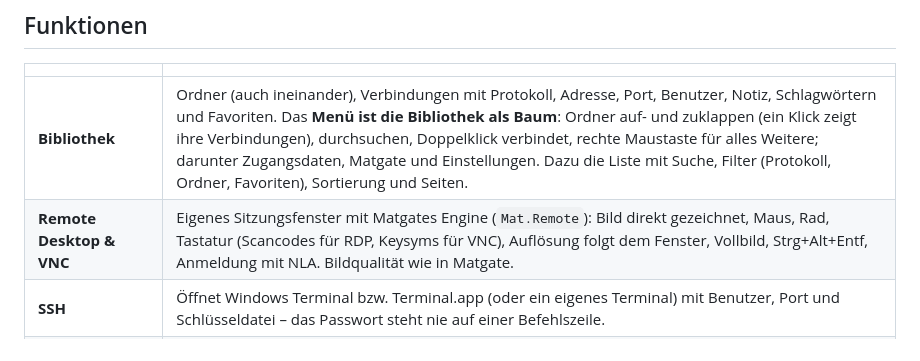
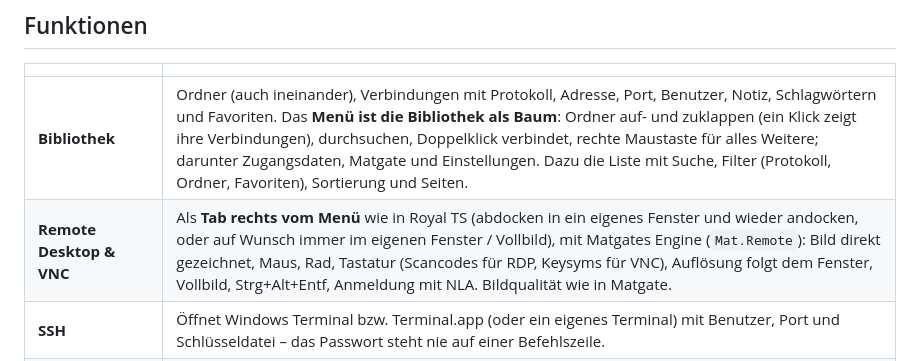
Before and after one commit to Real-TTX/ThixGate, a Markdown page: README.md, the part around one of its changes. GitHub-like rendering.

```diff
--- a/README.md
+++ b/README.md
@@ -17,7 +17,7 @@ verbunden wird über Matgate.
 | | |
 |---|---|
 | **Bibliothek** | Ordner (auch ineinander), Verbindungen mit Protokoll, Adresse, Port, Benutzer, Notiz, Schlagwörtern und Favoriten. Das **Menü ist die Bibliothek als Baum**: Ordner auf- und zuklappen (ein Klick zeigt ihre Verbindungen), durchsuchen, Doppelklick verbindet, rechte Maustaste für alles Weitere; darunter Zugangsdaten, Matgate und Einstellungen. Dazu die Liste mit Suche, Filter (Protokoll, Ordner, Favoriten), Sortierung und Seiten. |
-| **Remote Desktop & VNC** | Eigenes Sitzungsfenster mit Matgates Engine (`Mat.Remote`): Bild direkt gezeichnet, Maus, Rad, Tastatur (Scancodes für RDP, Keysyms für VNC), Auflösung folgt dem Fenster, Vollbild, Strg+Alt+Entf, Anmeldung mit NLA. Bildqualität wie in Matgate. |
+| **Remote Desktop & VNC** | Als **Tab rechts vom Menü** wie in Royal TS (abdocken in ein eigenes Fenster und wieder andocken, oder auf Wunsch immer im eigenen Fenster / Vollbild), mit Matgates Engine (`Mat.Remote`): Bild direkt gezeichnet, Maus, Rad, Tastatur (Scancodes für RDP, Keysyms für VNC), Auflösung folgt dem Fenster, Vollbild, Strg+Alt+Entf, Anmeldung mit NLA. Bildqualität wie in Matgate. |
 | **SSH** | Öffnet Windows Terminal bzw. Terminal.app (oder ein eigenes Terminal) mit Benutzer, Port und Schlüsseldatei – das Passwort steht nie auf einer Befehlszeile. |
 | **Zugangsdaten** | Einmal speichern, in vielen Verbindungen verwenden. Passwörter geschützt auf dem Gerät (Windows DPAPI, macOS Schlüsselbund). |
 | **ThixCloud** | Ordner, Verbindungen und Zugangsdaten (ohne Passwörter) auf allen Geräten gleich – Anmeldung im Browser oder mit Passwort. |
```
Also changed, not shown: other parts of README.md (+1 -1 lines), CLAUDE.md (+3 -2 lines), docs/images/main-settings-sessions-dark.png, docs/images/main-settings-sessions-light.png, docs/images/session-tab.png (added), 12 other files.
